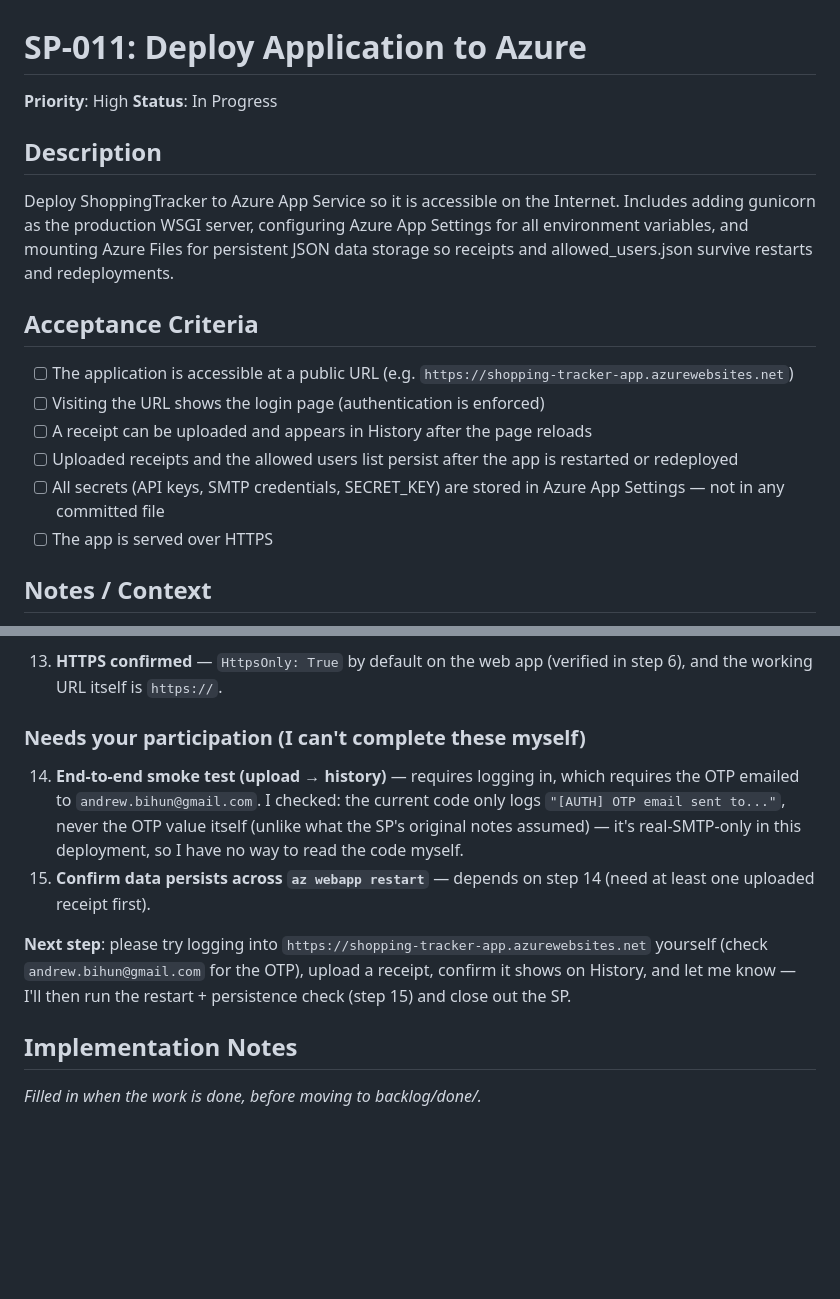
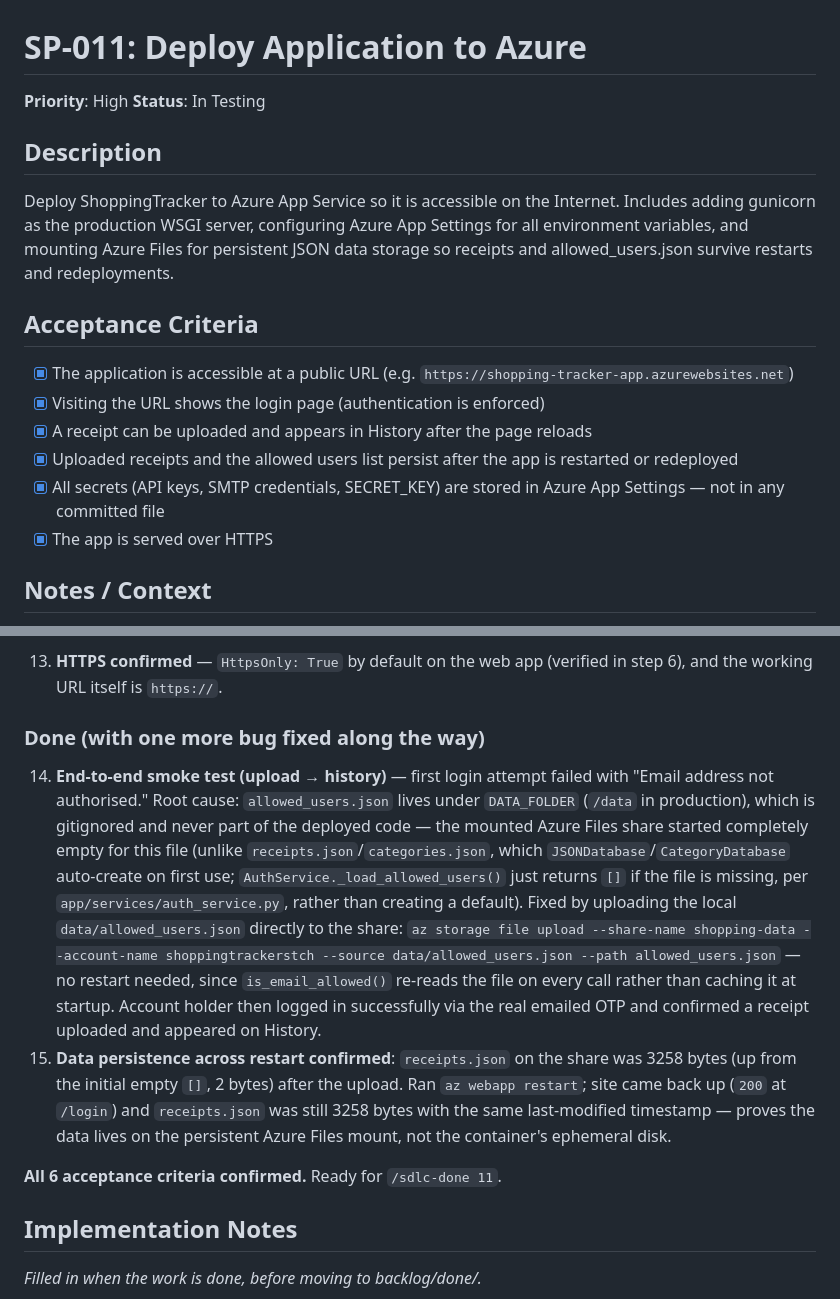
Before and after one commit to andrew-git-account/ShoppingTracker, a Markdown page: backlog/SP-011-deploy-application-to-azure.md, 2 parts joined by grey strips. GitHub-like rendering; blank space fills up the shorter version.

Commit message:
SP-011: Fix missing allowed_users.json, confirm all ACs met
- Fix login failure: allowed_users.json is gitignored and never
  deployed with the code; the Azure Files share started empty for
  it (unlike receipts.json/categories.json which the app auto-
  creates). Uploaded it directly to the share via az storage file
  upload - no restart needed since is_email_allowed() reads the
  file fresh on every call.
- Confirmed end-to-end: real login via emailed OTP, receipt upload,
  History display, and data survives a full app restart
  (receipts.json unchanged at 3258 bytes, same timestamp, after
  az webapp restart)
- All 6 acceptance criteria met; status set to In Testing

Co-Authored-By: Claude Sonnet 5 <noreply@anthropic.com>

```diff
--- a/backlog/SP-011-deploy-application-to-azure.md
+++ b/backlog/SP-011-deploy-application-to-azure.md
@@ -1,18 +1,18 @@
 # SP-011: Deploy Application to Azure
 
 **Priority**: High
-**Status**: In Progress
+**Status**: In Testing
 
 ## Description
 Deploy ShoppingTracker to Azure App Service so it is accessible on the Internet. Includes adding gunicorn as the production WSGI server, configuring Azure App Settings for all environment variables, and mounting Azure Files for persistent JSON data storage so receipts and allowed_users.json survive restarts and redeployments.
 
 ## Acceptance Criteria
-- [ ] The application is accessible at a public URL (e.g. `https://shopping-tracker-app.azurewebsites.net`)
-- [ ] Visiting the URL shows the login page (authentication is enforced)
-- [ ] A receipt can be uploaded and appears in History after the page reloads
-- [ ] Uploaded receipts and the allowed users list persist after the app is restarted or redeployed
-- [ ] All secrets (API keys, SMTP credentials, SECRET_KEY) are stored in Azure App Settings — not in any committed file
-- [ ] The app is served over HTTPS
+- [x] The application is accessible at a public URL (e.g. `https://shopping-tracker-app.azurewebsites.net`)
+- [x] Visiting the URL shows the login page (authentication is enforced)
+- [x] A receipt can be uploaded and appears in History after the page reloads
+- [x] Uploaded receipts and the allowed users list persist after the app is restarted or redeployed
+- [x] All secrets (API keys, SMTP credentials, SECRET_KEY) are stored in Azure App Settings — not in any committed file
+- [x] The app is served over HTTPS
 
 ## Notes / Context
 - **Runtime**: Python 3.13 on Azure App Service (Linux)
@@ -175,19 +175,29 @@ is a free, fast test before spending time on quota tickets or paid-tier upgrades
 13. **HTTPS confirmed** — `HttpsOnly: True` by default on the web app (verified in
     step 6), and the working URL itself is `https://`.
 
-### Needs your participation (I can't complete these myself)
-14. **End-to-end smoke test (upload → history)** — requires logging in, which
-    requires the OTP emailed to `andrew.bihun@gmail.com`. I checked: the current
-    code only logs `"[AUTH] OTP email sent to..."`, never the OTP value itself
-    (unlike what the SP's original notes assumed) — it's real-SMTP-only in this
-    deployment, so I have no way to read the code myself.
-15. **Confirm data persists across `az webapp restart`** — depends on step 14
-    (need at least one uploaded receipt first).
+### Done (with one more bug fixed along the way)
+14. **End-to-end smoke test (upload → history)** — first login attempt failed with
+    "Email address not authorised." Root cause: `allowed_users.json` lives under
+    `DATA_FOLDER` (`/data` in production), which is gitignored and never part of
+    the deployed code — the mounted Azure Files share started completely empty
+    for this file (unlike `receipts.json`/`categories.json`, which
+    `JSONDatabase`/`CategoryDatabase` auto-create on first use;
+    `AuthService._load_allowed_users()` just returns `[]` if the file is missing,
+    per `app/services/auth_service.py`, rather than creating a default). Fixed by
+    uploading the local `data/allowed_users.json` directly to the share:
+    `az storage file upload --share-name shopping-data --account-name shoppingtrackerstch --source data/allowed_users.json --path allowed_users.json`
+    — no restart needed, since `is_email_allowed()` re-reads the file on every
+    call rather than caching it at startup. Account holder then logged in
+    successfully via the real emailed OTP and confirmed a receipt uploaded and
+    appeared on History.
+15. **Data persistence across restart confirmed**: `receipts.json` on the share
+    was 3258 bytes (up from the initial empty `[]`, 2 bytes) after the upload.
+    Ran `az webapp restart`; site came back up (`200` at `/login`) and
+    `receipts.json` was still 3258 bytes with the same last-modified timestamp —
+    proves the data lives on the persistent Azure Files mount, not the
+    container's ephemeral disk.
 
-**Next step**: please try logging into `https://shopping-tracker-app.azurewebsites.net`
-yourself (check `andrew.bihun@gmail.com` for the OTP), upload a receipt, confirm it
-shows on History, and let me know — I'll then run the restart + persistence check
-(step 15) and close out the SP.
+**All 6 acceptance criteria confirmed.** Ready for `/sdlc-done 11`.
 
 ## Implementation Notes
 _Filled in when the work is done, before moving to backlog/done/._
```
